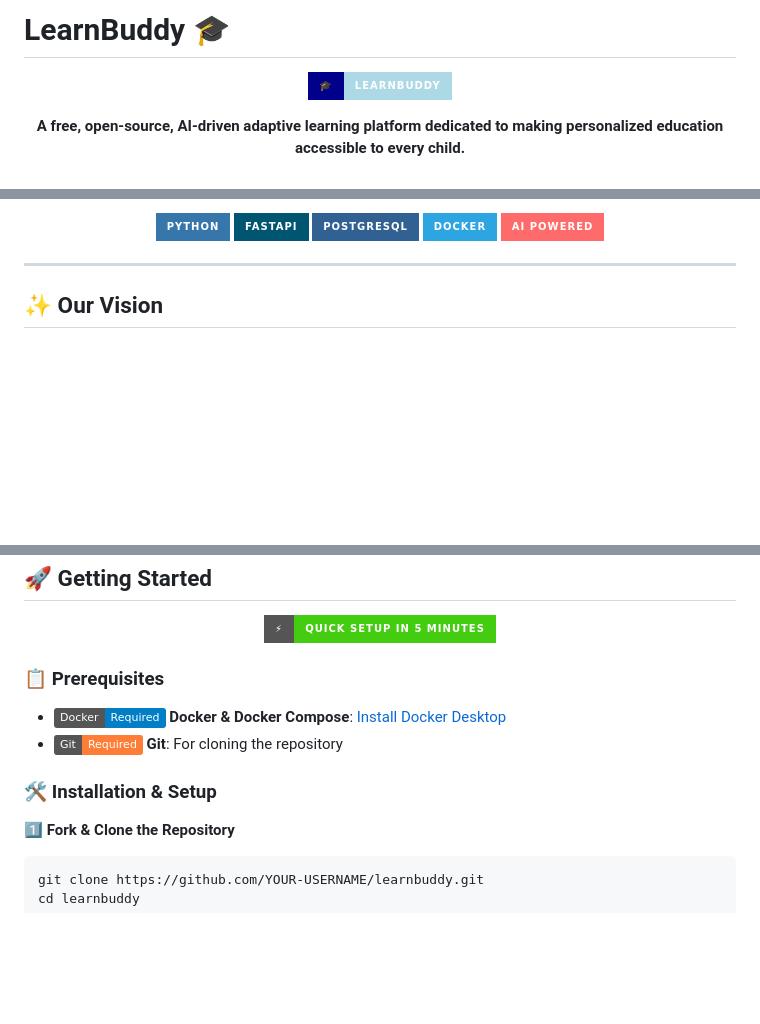
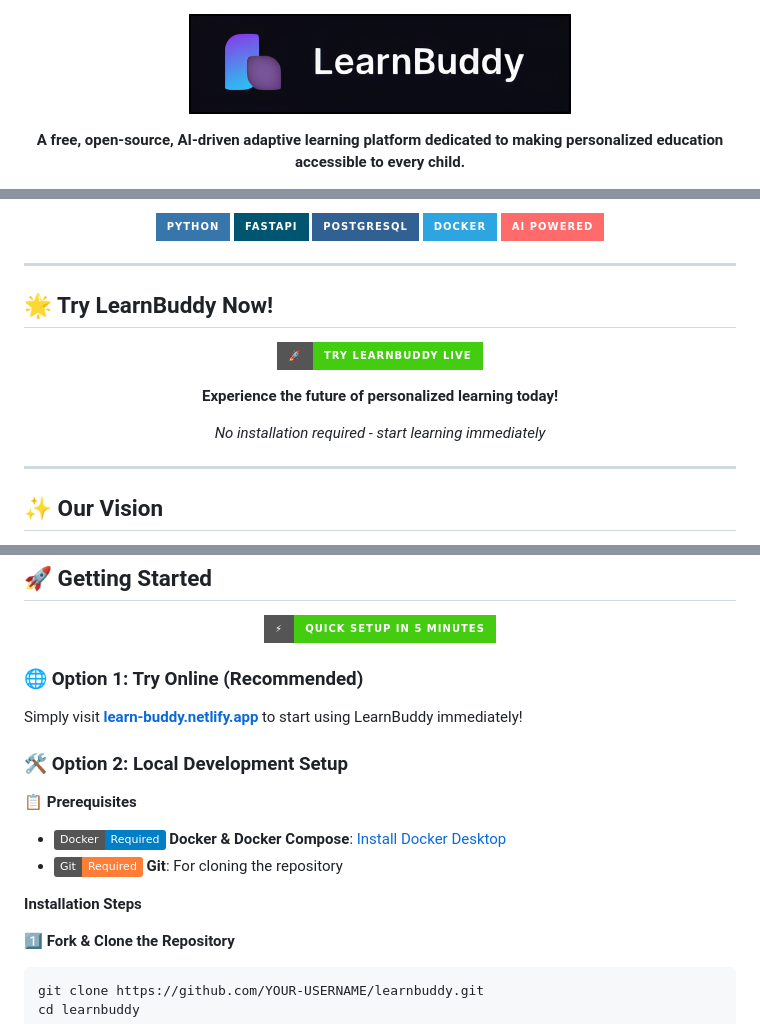
Before and after one commit to tripathiji1312/learn_buddy, a Markdown page: README.md, 3 parts joined by grey strips. Rendered like a GitHub page; pictures changed too: logo.png (added); badges without logos; blank space fills up the shorter version.

Commit message:
feat: update README to include live demo link and enhance branding with new logo

````diff
--- a/README.md
+++ b/README.md
@@ -1,8 +1,6 @@
-# LearnBuddy 🎓
-
 <div align="center">
 
-  ![LearnBuddy Logo](https://img.shields.io/badge/🎓-LearnBuddy-blue?style=for-the-badge&labelColor=darkblue&color=lightblue)
+  ![LearnBuddy Logo](./logo.png)
 
   **A free, open-source, AI-driven adaptive learning platform dedicated to making personalized education accessible to every child.**
 
@@ -17,6 +16,20 @@
   ![PostgreSQL](https://img.shields.io/badge/PostgreSQL-316192?style=for-the-badge&logo=postgresql&logoColor=white)
   ![Docker](https://img.shields.io/badge/Docker-2CA5E0?style=for-the-badge&logo=docker&logoColor=white)
   ![AI](https://img.shields.io/badge/AI%20Powered-FF6B6B?style=for-the-badge&logo=brain&logoColor=white)
+
+</div>
+
+---
+
+## 🌟 Try LearnBuddy Now!
+
+<div align="center">
+
+  [![Try LearnBuddy](https://img.shields.io/badge/🚀-Try%20LearnBuddy%20Live-brightgreen?style=for-the-badge&logo=rocket)](https://learn-buddy.netlify.app/)
+
+  **Experience the future of personalized learning today!**
+
+  *No installation required - start learning immediately*
 
 </div>
 
@@ -94,12 +120,18 @@ Contributing to LearnBuddy means you're helping to build a more **equitable** an
 
 </div>
 
-### 📋 Prerequisites
+### 🌐 Option 1: Try Online (Recommended)
+
+Simply visit **[learn-buddy.netlify.app](https://learn-buddy.netlify.app/)** to start using LearnBuddy immediately!
+
+### 🛠️ Option 2: Local Development Setup
+
+**📋 Prerequisites**
 
 - ![Docker](https://img.shields.io/badge/Docker-Required-blue?logo=docker) **Docker & Docker Compose**: [Install Docker Desktop](https://www.docker.com/products/docker-desktop)
 - ![Git](https://img.shields.io/badge/Git-Required-orange?logo=git) **Git**: For cloning the repository
 
-### 🛠️ Installation & Setup
+**Installation Steps**
 
 **1️⃣ Fork & Clone the Repository**
 ```bash
````
Also changed, not shown: other parts of README.md (+22 -5 lines).
